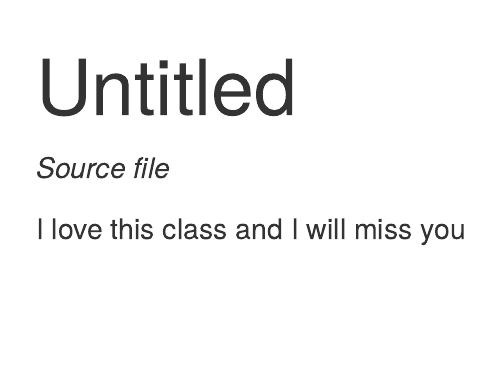
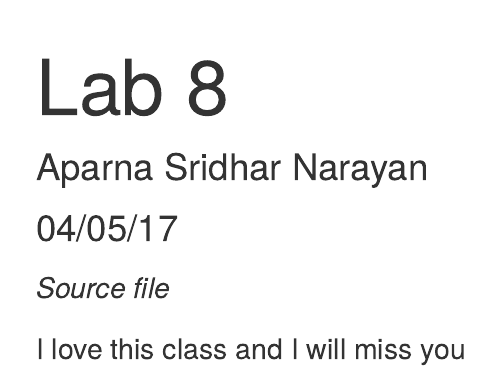
Before and after one commit to aparsrinara/stat133, an R Markdown document (Aparna_Narayan_lab8.Rmd): the page in a window 1100 px wide, from its top. Rendered offline with R 4.5, knitr and Pandoc, with nearby package versions; the code chunks are not run, so their results and figures are left out.

Commit message:
Deleted
- Aparna Narayan

```diff
--- a/Aparna_Narayan_lab8.Rmd
+++ b/Aparna_Narayan_lab8.Rmd
@@ -1,7 +1,7 @@
 ---
-title: "Untitled"
-author: ""
-date: ""
+title: "Lab 8"
+author: "Aparna Sridhar Narayan"
+date: "04/05/17"
 output:
   html_document:
     fig_height: 3
```
